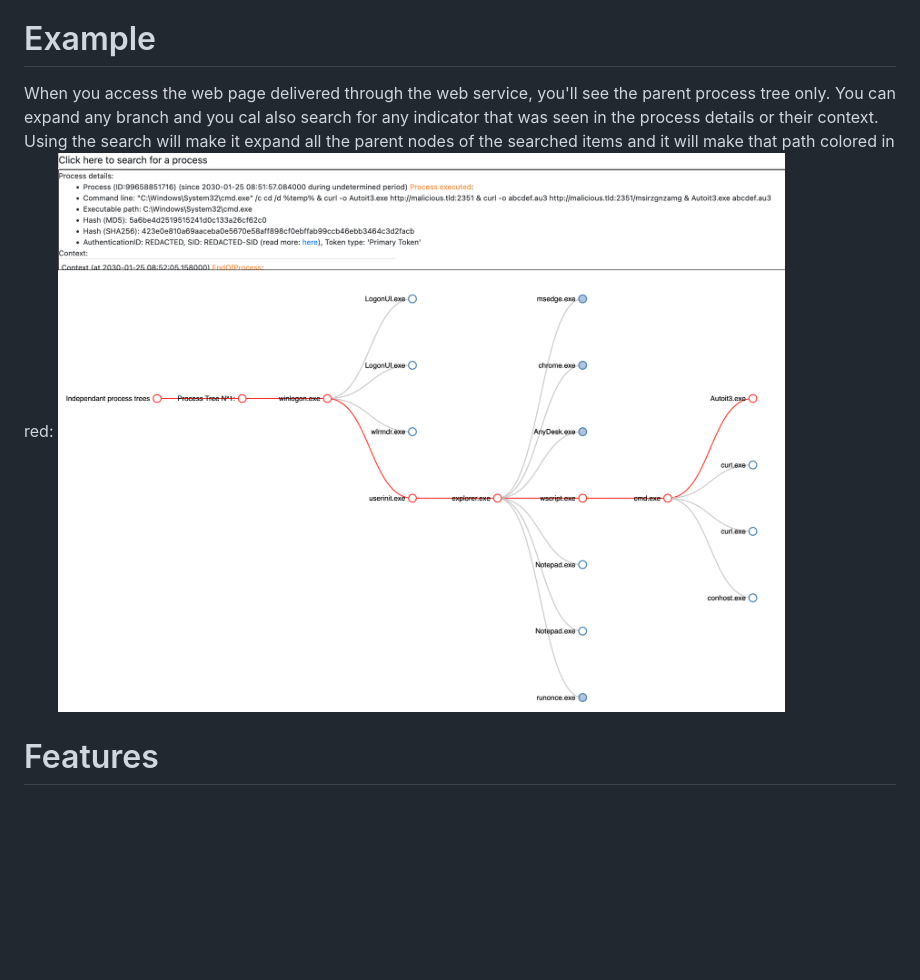
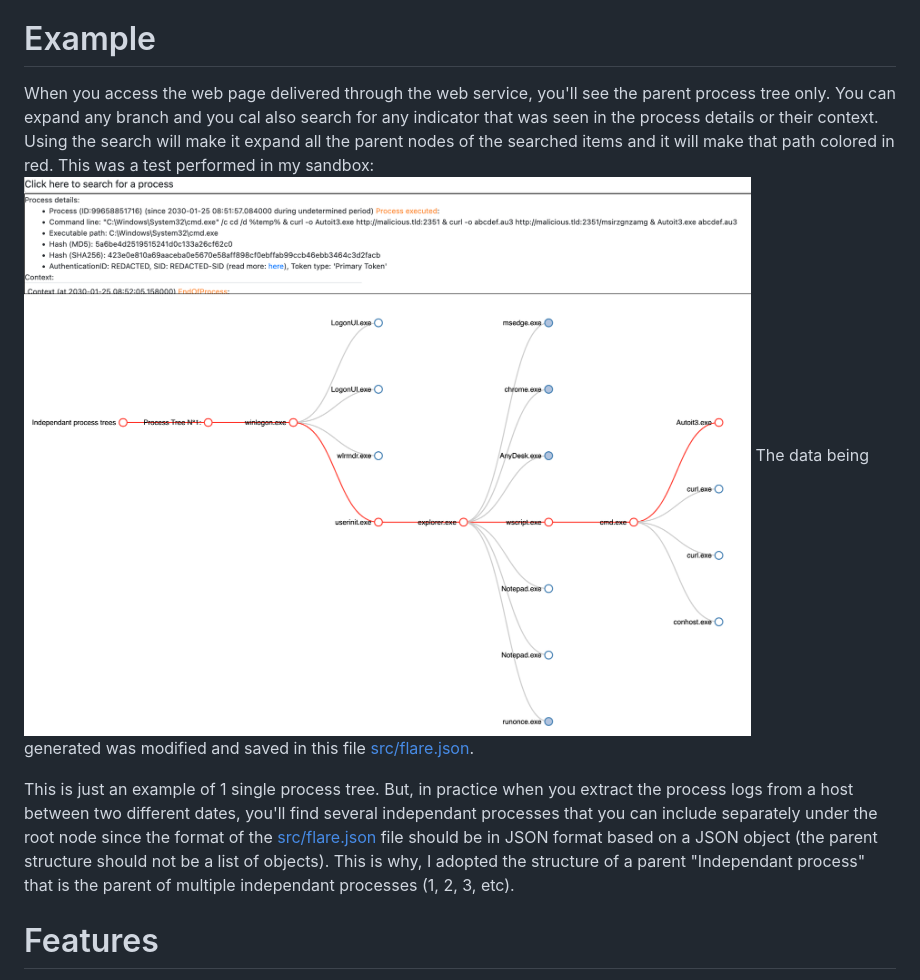
Before and after one commit to mohamedaymenkarmous/EDR-Process-Explorer, a Markdown page: README.md, the part around the change. Rendered like a GitHub page; blank space fills up the shorter version.

Commit message:
Added more explanation

```diff
--- a/README.md
+++ b/README.md
@@ -16,8 +16,12 @@ python3 -m http.server
 The best way to make this project work properly is to use it locally. This is because the process execution logs can be voluminous. The web page will load the process tree located in the `src/flare.json` file. If your internet connection is slow, it'll not be practical to upload that JSON file to a remote server and then reload the web page and wait for a while until that JSON file is loaded and the web page is rendered.
 
 # Example
-When you access the web page delivered through the web service, you'll see the parent process tree only. You can expand any branch and you cal also search for any indicator that was seen in the process details or their context. Using the search will make it expand all the parent nodes of the searched items and it will make that path colored in red:
+When you access the web page delivered through the web service, you'll see the parent process tree only. You can expand any branch and you cal also search for any indicator that was seen in the process details or their context. Using the search will make it expand all the parent nodes of the searched items and it will make that path colored in red.
+This was a test performed in my sandbox:
 <img src="https://github.com/mohamedaymenkarmous/EDR-Process-Explorer/blob/main/example.png">
+The data being generated was modified and saved in this file [src/flare.json](src/flare.json).
+
+This is just an example of 1 single process tree. But, in practice when you extract the process logs from a host between two different dates, you'll find several independant processes that you can include separately under the root node since the format of the [src/flare.json](src/flare.json) file should be in JSON format based on a JSON object (the parent structure should not be a list of objects). This is why, I adopted the structure of a parent "Independant process" that is the parent of multiple independant processes (1, 2, 3, etc).
 
 # Features
 Following are the features that are implemented or in the roadmap of the implementation:
```
